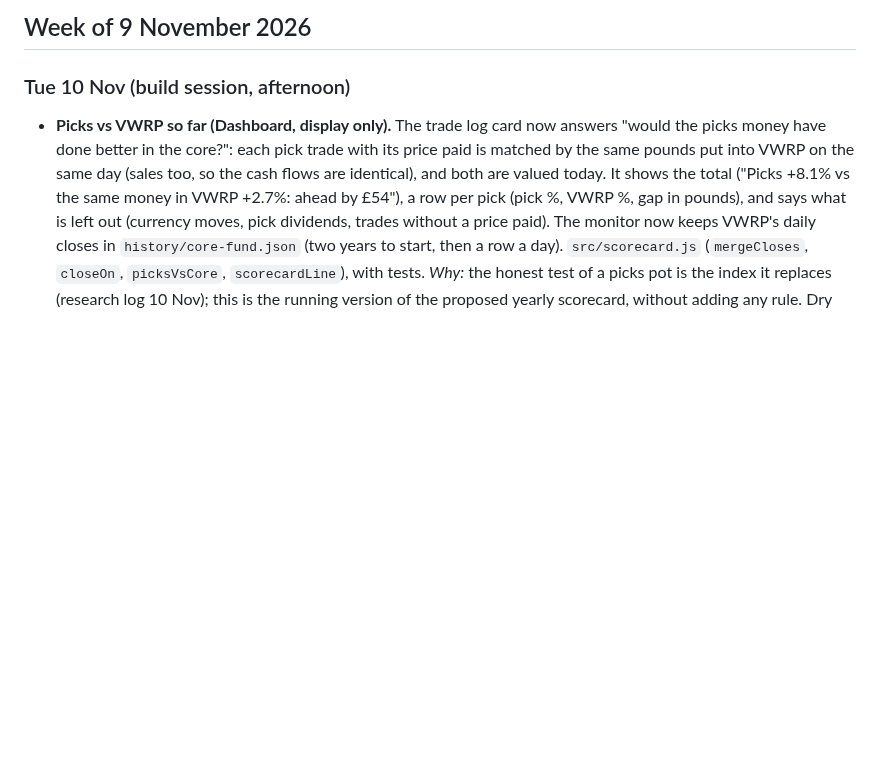
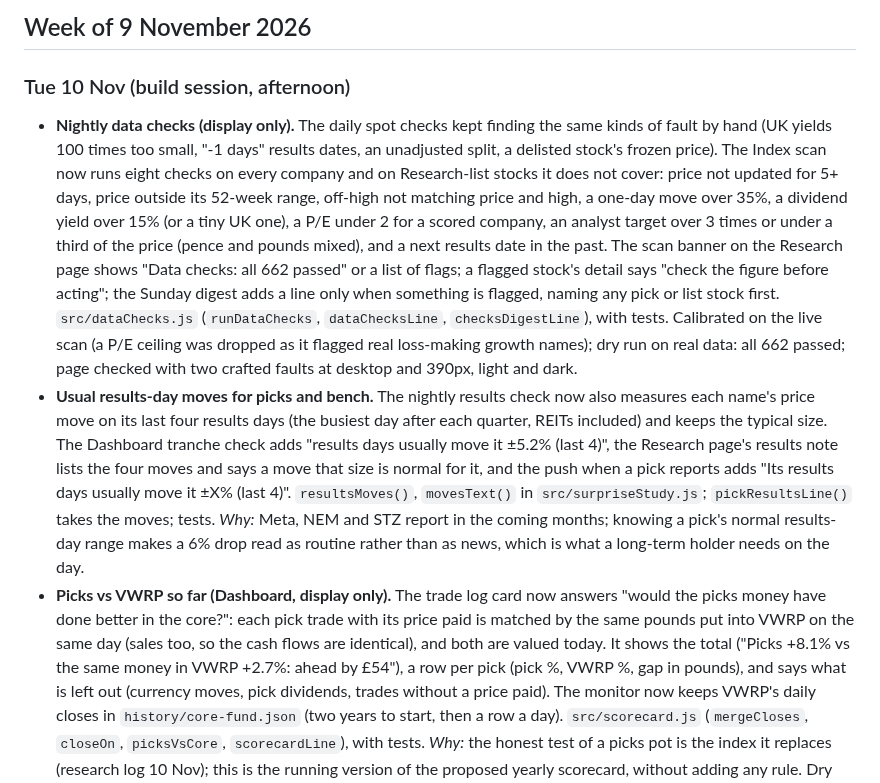
Before and after one commit to douglasbakeronline/market-monitor, a Markdown page: docs/CHANGELOG.md, the part around the change. Drawn GitHub-style; blank space fills up the shorter version.

Commit message:
Docs: data checks and results-day moves
Co-Authored-By: Claude Opus 5.5 <noreply@anthropic.com>
Claude-Session: https://claude.ai/code/session_014eYHZQn5ExfEV7Tz1Lq4yE

```diff
--- a/docs/CHANGELOG.md
+++ b/docs/CHANGELOG.md
@@ -5,6 +5,8 @@ Human-readable record of what changed and why. The weekly review deck is built f
 ## Week of 9 November 2026
 
 ### Tue 10 Nov (build session, afternoon)
+- **Nightly data checks (display only).** The daily spot checks kept finding the same kinds of fault by hand (UK yields 100 times too small, "-1 days" results dates, an unadjusted split, a delisted stock's frozen price). The Index scan now runs eight checks on every company and on Research-list stocks it does not cover: price not updated for 5+ days, price outside its 52-week range, off-high not matching price and high, a one-day move over 35%, a dividend yield over 15% (or a tiny UK one), a P/E under 2 for a scored company, an analyst target over 3 times or under a third of the price (pence and pounds mixed), and a next results date in the past. The scan banner on the Research page shows "Data checks: all 662 passed" or a list of flags; a flagged stock's detail says "check the figure before acting"; the Sunday digest adds a line only when something is flagged, naming any pick or list stock first. `src/dataChecks.js` (`runDataChecks`, `dataChecksLine`, `checksDigestLine`), with tests. Calibrated on the live scan (a P/E ceiling was dropped as it flagged real loss-making growth names); dry run on real data: all 662 passed; page checked with two crafted faults at desktop and 390px, light and dark.
+- **Usual results-day moves for picks and bench.** The nightly results check now also measures each name's price move on its last four results days (the busiest day after each quarter, REITs included) and keeps the typical size. The Dashboard tranche check adds "results days usually move it ±5.2% (last 4)", the Research page's results note lists the four moves and says a move that size is normal for it, and the push when a pick reports adds "Its results days usually move it ±X% (last 4)". `resultsMoves()`, `movesText()` in `src/surpriseStudy.js`; `pickResultsLine()` takes the moves; tests. *Why:* Meta, NEM and STZ report in the coming months; knowing a pick's normal results-day range makes a 6% drop read as routine rather than as news, which is what a long-term holder needs on the day.
 - **Picks vs VWRP so far (Dashboard, display only).** The trade log card now answers "would the picks money have done better in the core?": each pick trade with its price paid is matched by the same pounds put into VWRP on the same day (sales too, so the cash flows are identical), and both are valued today. It shows the total ("Picks +8.1% vs the same money in VWRP +2.7%: ahead by £54"), a row per pick (pick %, VWRP %, gap in pounds), and says what is left out (currency moves, pick dividends, trades without a price paid). The monitor now keeps VWRP's daily closes in `history/core-fund.json` (two years to start, then a row a day). `src/scorecard.js` (`mergeCloses`, `closeOn`, `picksVsCore`, `scorecardLine`), with tests. *Why:* the honest test of a picks pot is the index it replaces (research log 10 Nov); this is the running version of the proposed yearly scorecard, without adding any rule. Dry run on real data: 504 VWRP closes from 11 Nov 2024 saved; card checked with a sample log at desktop and 390px, light and dark, no overflow.
 - **Goal odds: a top-up that rises with prices.** In "Today's money" the odds panel gains a third switch, "Top-up fixed / Rises with prices". Rising raises the monthly top-up by the same 2.5% once a year (as a pay rise would), so it keeps its buying power; fixed stays the cautious default. The headline says what that means ("£500 a month, raised by 2.5% each year (£640 a month by year 11)"), and the history check and "what moves the odds" line use the same assumption. On a sample plan the 10-year odds go from 39% to 46%. `topupGrowth` option and `topupAt()` in `src/goalSim.js` (simulation, history check, money paid in), with a test. *Why:* in today's money a fixed top-up shrinks in real terms every year, which understates the odds for anyone who raises their saving with pay; both cases are now one tap apart. Values stay in the browser. Checked at desktop and 390px, light and dark, no overflow.
 
```
Also changed, not shown: docs/ROADMAP.md (+3 -0 lines).
